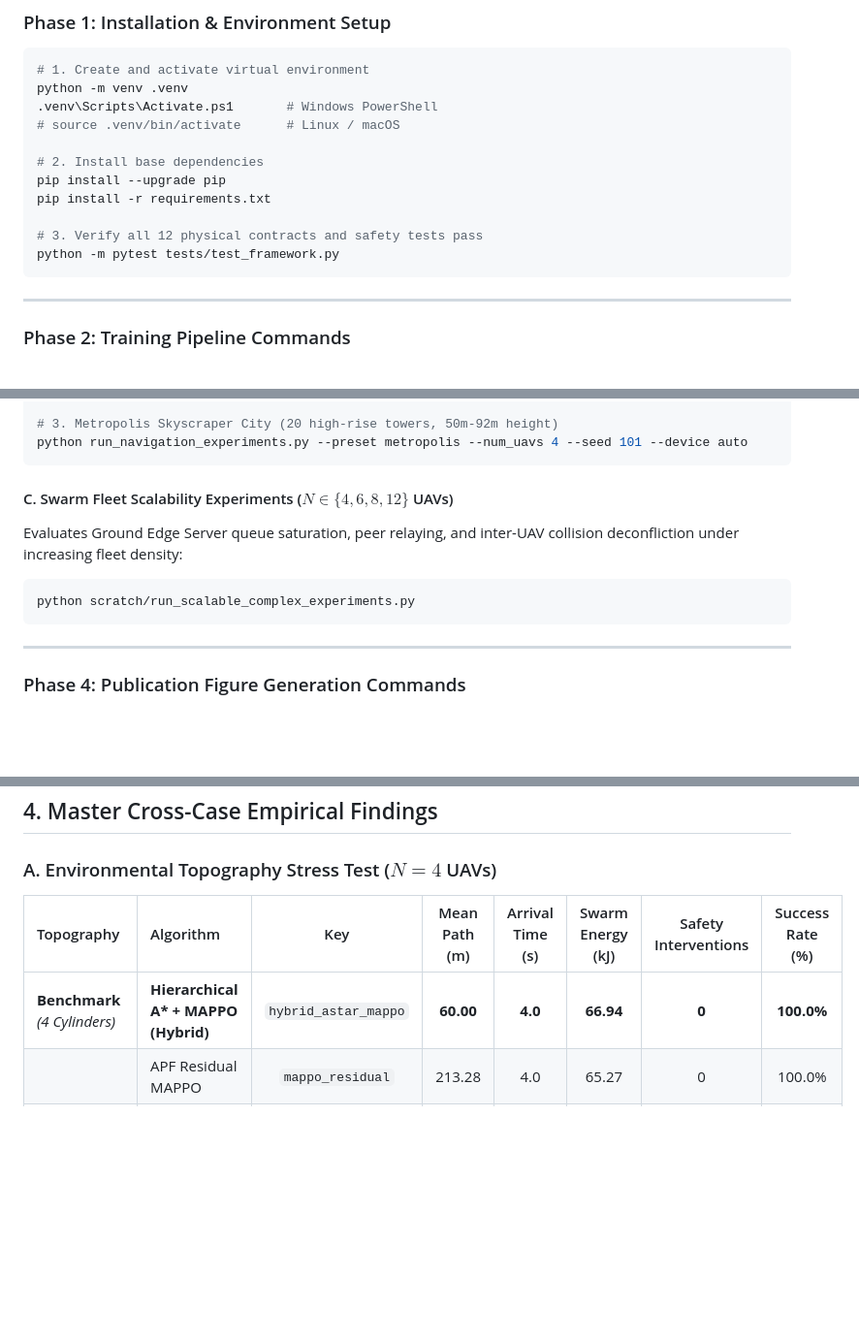
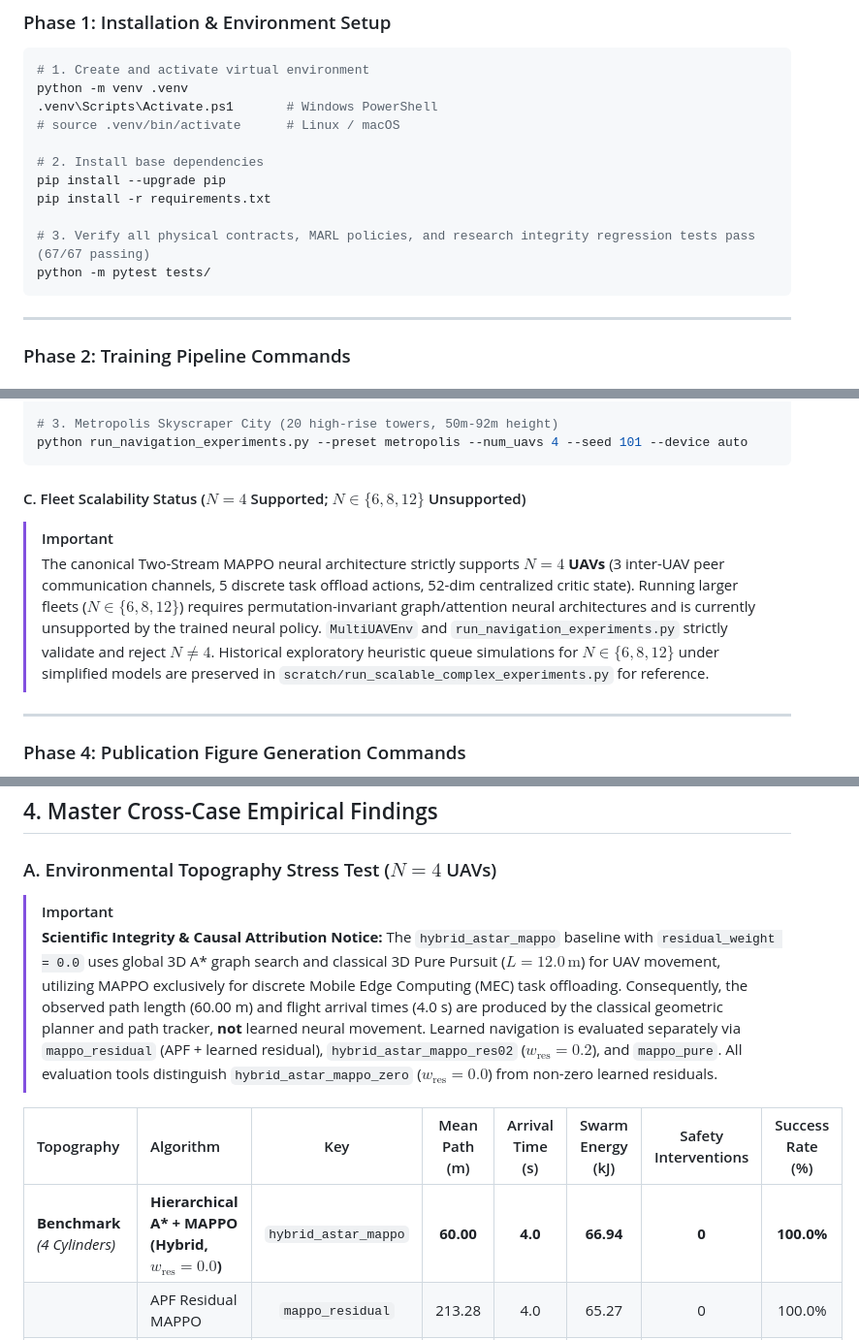
Before and after one commit to Karthik7-hub/MULTI_UAV_RL, a Markdown page: README.md, 3 parts joined by grey strips. Shown at 97% size. Rendered like a GitHub page; blank space fills up the shorter version.

````diff
--- a/README.md
+++ b/README.md
@@ -44,8 +44,8 @@ python -m venv .venv
 pip install --upgrade pip
 pip install -r requirements.txt
 
-# 3. Verify all 12 physical contracts and safety tests pass
-python -m pytest tests/test_framework.py
+# 3. Verify all physical contracts, MARL policies, and research integrity regression tests pass (67/67 passing)
+python -m pytest tests/
 ```
 
 ---
@@ -122,11 +122,11 @@ python run_navigation_experiments.py --preset chokepoint --num_uavs 4 --seed 101
 python run_navigation_experiments.py --preset metropolis --num_uavs 4 --seed 101 --device auto
 ```
 
-#### C. Swarm Fleet Scalability Experiments ($N \in \{4, 6, 8, 12\}$ UAVs)
-Evaluates Ground Edge Server queue saturation, peer relaying, and inter-UAV collision deconfliction under increasing fleet density:
-```powershell
-python scratch/run_scalable_complex_experiments.py
-```
+#### C. Fleet Scalability Status ($N = 4$ Supported; $N \in \{6, 8, 12\}$ Unsupported)
+> [!IMPORTANT]
+> The canonical Two-Stream MAPPO neural architecture strictly supports **$N = 4$ UAVs** (3 inter-UAV peer communication channels, 5 discrete task offload actions, 52-dim centralized critic state).
+> Running larger fleets ($N \in \{6, 8, 12\}$) requires permutation-invariant graph/attention neural architectures and is currently unsupported by the trained neural policy. `MultiUAVEnv` and `run_navigation_experiments.py` strictly validate and reject $N \ne 4$.
+> Historical exploratory heuristic queue simulations for $N \in \{6, 8, 12\}$ under simplified models are preserved in `scratch/run_scalable_complex_experiments.py` for reference.
 
 ---
 
@@ -204,9 +204,13 @@ results/
 
 ### A. Environmental Topography Stress Test ($N = 4$ UAVs)
 
+> [!IMPORTANT]
+> **Scientific Integrity & Causal Attribution Notice:**
+> The `hybrid_astar_mappo` baseline with `residual_weight = 0.0` uses global 3D A* graph search and classical 3D Pure Pursuit ($L = 12.0\,\text{m}$) for UAV movement, utilizing MAPPO exclusively for discrete Mobile Edge Computing (MEC) task offloading. Consequently, the observed path length (60.00 m) and flight arrival times (4.0 s) are produced by the classical geometric planner and path tracker, **not** learned neural movement. Learned navigation is evaluated separately via `mappo_residual` (APF + learned residual), `hybrid_astar_mappo_res02` ($w_{\text{res}} = 0.2$), and `mappo_pure`. All evaluation tools distinguish `hybrid_astar_mappo_zero` ($w_{\text{res}} = 0.0$) from non-zero learned residuals.
+
 | Topography | Algorithm | Key | Mean Path (m) | Arrival Time (s) | Swarm Energy (kJ) | Safety Interventions | Success Rate (%) |
 | :--- | :--- | :---: | :---: | :---: | :---: | :---: | :---: |
-| **Benchmark**<br>*(4 Cylinders)* | **Hierarchical A\* + MAPPO (Hybrid)** | `hybrid_astar_mappo` | **60.00** | **4.0** | **66.94** | **0** | **100.0%** |
+| **Benchmark**<br>*(4 Cylinders)* | **Hierarchical A\* + MAPPO (Hybrid, $w_{\text{res}}=0.0$)** | `hybrid_astar_mappo` | **60.00** | **4.0** | **66.94** | **0** | **100.0%** |
 | | APF Residual MAPPO | `mappo_residual` | 213.28 | 4.0 | 65.27 | 0 | 100.0% |
 | | 3D A\* Baseline | `astar` | 61.15 | 5.0 | 66.77 | 0 | 100.0% |
 | | 3D SAPF (Adaptive Field) | `sapf` | 87.27 | 6.0 | 66.63 | 0 | 100.0% |
````
Also changed, not shown: other parts of README.md (+37 -10 lines).
